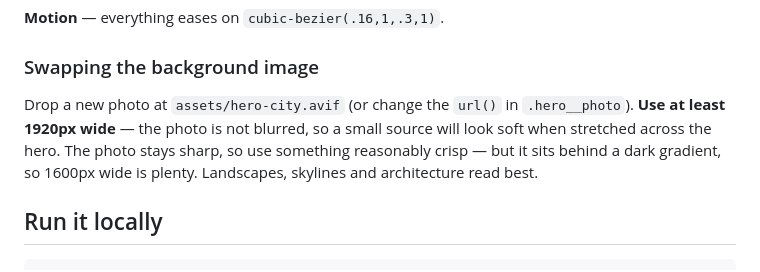
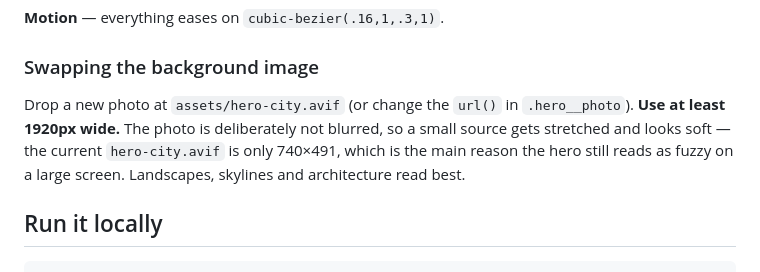
Before and after one commit to Manan-Khanna05/web-studio, a Markdown page: README.md, the part around the change. GitHub-like rendering.

Commit message:
Fix contradictory image-size guidance in README
Co-Authored-By: Claude Opus 5 <noreply@anthropic.com>

```diff
--- a/README.md
+++ b/README.md
@@ -54,10 +54,11 @@ text white · secondary text `#C9CED6`. Change `--accent` to rebrand.
 ### Swapping the background image
 
 Drop a new photo at `assets/hero-city.avif` (or change the `url()` in
-`.hero__photo`). **Use at least 1920px wide** — the photo is not blurred,
-so a small source will look soft when stretched across the hero. The photo stays sharp, so use something reasonably crisp — but it sits
-behind a dark gradient, so 1600px wide is plenty. Landscapes, skylines and
-architecture read best.
+`.hero__photo`). **Use at least 1920px wide.** The photo is deliberately
+not blurred, so a small source gets stretched and looks soft — the current
+`hero-city.avif` is only 740×491, which is the main reason the hero still
+reads as fuzzy on a large screen. Landscapes, skylines and architecture
+read best.
 
 ## Run it locally
 
```
